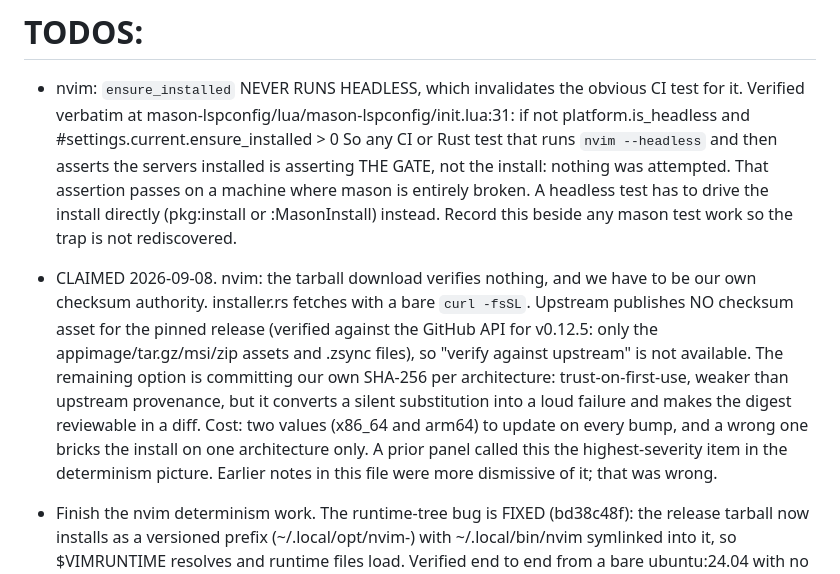
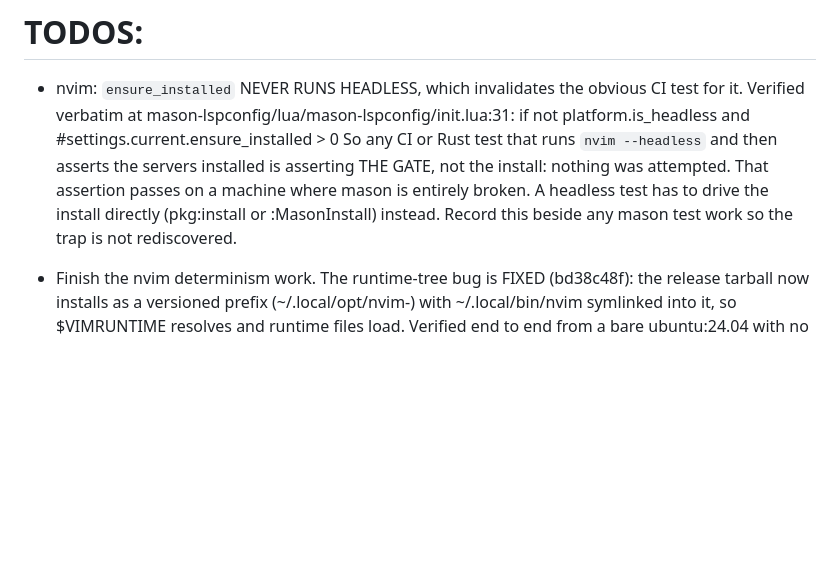
Before and after one commit to austintheriot/dotfiles, a Markdown page: TODO-AGENTS.md, the part around the change. GitHub-like rendering; blank space fills up the shorter version.

Commit message:
Remove the completed tarball checksum TODO
Done in 2a8055c7 and verified by sabotage in a bare container: a corrupted
digest makes the bootstrap exit 3 with 'FAILED neovim' and install nothing,
rather than accepting substituted bytes.

Co-Authored-By: Claude Opus 5 (1M context) <noreply@anthropic.com>
Claude-Session: https://claude.ai/code/session_015V9aqvoTCJYbbVKbXXgqot

```diff
--- a/TODO-AGENTS.md
+++ b/TODO-AGENTS.md
@@ -12,20 +12,6 @@ Take the first item from this list. Mark it as claimed in one commit, do the wor
   broken. A headless test has to drive the install directly (pkg:install or
   :MasonInstall) instead.
   Record this beside any mason test work so the trap is not rediscovered.
-
-- CLAIMED 2026-09-08. nvim: the tarball download verifies nothing, and we have to be our own
-  checksum authority. installer.rs fetches with a bare `curl -fsSL`.
-  Upstream publishes NO checksum asset for the pinned release (verified
-  against the GitHub API for v0.12.5: only the appimage/tar.gz/msi/zip assets
-  and .zsync files), so "verify against upstream" is not available.
-  The remaining option is committing our own SHA-256 per architecture:
-  trust-on-first-use, weaker than upstream provenance, but it converts a
-  silent substitution into a loud failure and makes the digest reviewable in
-  a diff. Cost: two values (x86_64 and arm64) to update on every bump, and a
-  wrong one bricks the install on one architecture only.
-  A prior panel called this the highest-severity item in the determinism
-  picture. Earlier notes in this file were more dismissive of it; that was
-  wrong.
 
 - Finish the nvim determinism work. The runtime-tree bug is FIXED (bd38c48f):
   the release tarball now installs as a versioned prefix
```
